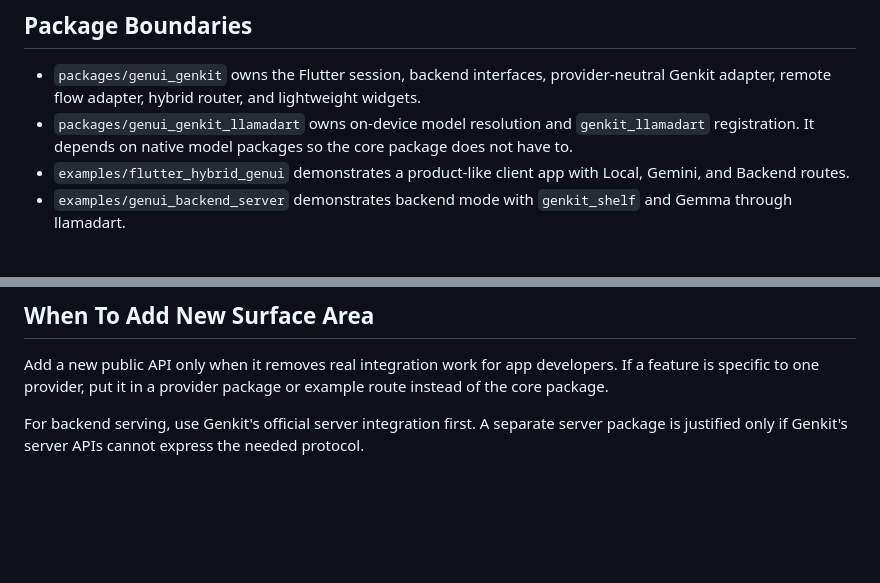
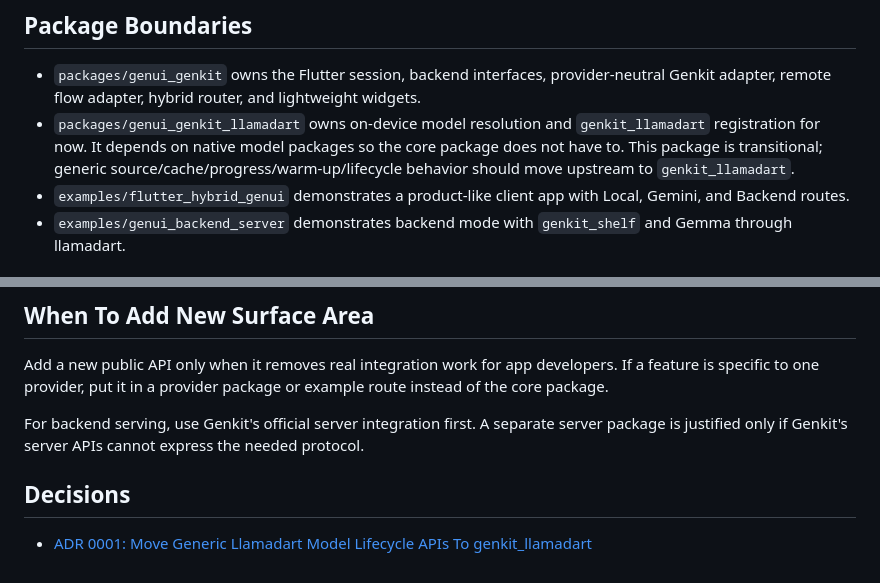
Before and after one commit to leehack/genui_genkit, a Markdown page: docs/architecture.md, 2 parts joined by grey strips. GitHub-like rendering; blank space fills up the shorter version.

Commit message:
Document llamadart integration boundary

```diff
--- a/docs/architecture.md
+++ b/docs/architecture.md
@@ -73,8 +73,10 @@ that turn.
   provider-neutral Genkit adapter, remote flow adapter, hybrid router, and
   lightweight widgets.
 - `packages/genui_genkit_llamadart` owns on-device model resolution and
-  `genkit_llamadart` registration. It depends on native model packages so the
-  core package does not have to.
+  `genkit_llamadart` registration for now. It depends on native model packages
+  so the core package does not have to. This package is transitional; generic
+  source/cache/progress/warm-up/lifecycle behavior should move upstream to
+  `genkit_llamadart`.
 - `examples/flutter_hybrid_genui` demonstrates a product-like client app with
   Local, Gemini, and Backend routes.
 - `examples/genui_backend_server` demonstrates backend mode with
@@ -106,3 +108,7 @@ package or example route instead of the core package.
 For backend serving, use Genkit's official server integration first. A separate
 server package is justified only if Genkit's server APIs cannot express the
 needed protocol.
+
+## Decisions
+
+- [ADR 0001: Move Generic Llamadart Model Lifecycle APIs To genkit_llamadart](decisions/0001-llamadart-integration-boundary.md)
```
Also changed, not shown: README.md (+1 -0 lines), docs/decisions/0001-llamadart-integration-boundary.md (added, +92 -0 lines).
